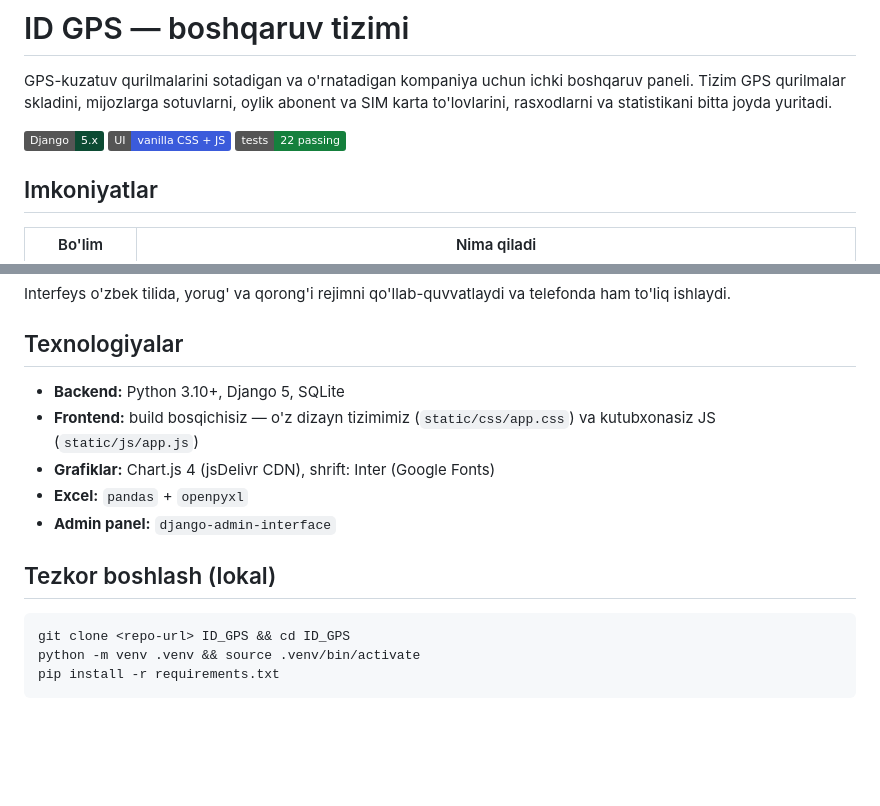
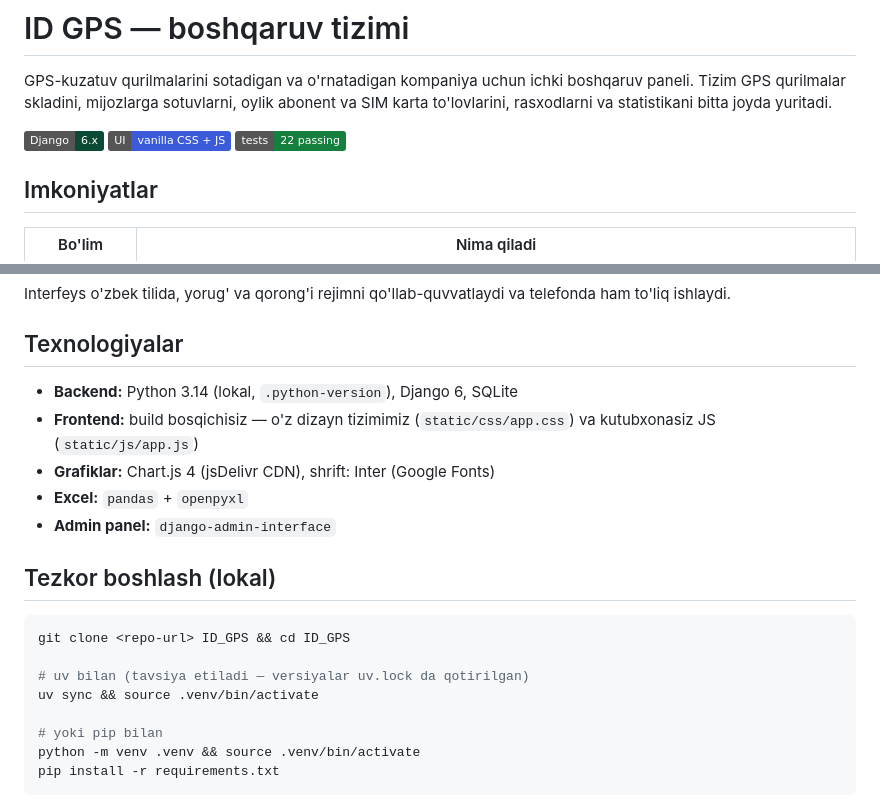
Before and after one commit to VALIJONY/ID_GPS, a Markdown page: README.md, 2 parts joined by grey strips. Drawn GitHub-style; badges without logos; blank space fills up the shorter version.

````diff
--- a/README.md
+++ b/README.md
@@ -4,7 +4,7 @@ GPS-kuzatuv qurilmalarini sotadigan va o'rnatadigan kompaniya uchun ichki boshqa
 Tizim GPS qurilmalar skladini, mijozlarga sotuvlarni, oylik abonent va SIM karta to'lovlarini,
 rasxodlarni va statistikani bitta joyda yuritadi.
 
-![Stack](https://img.shields.io/badge/Django-5.x-0C4B33) ![UI](https://img.shields.io/badge/UI-vanilla%20CSS%20%2B%20JS-3B5BDB) ![Tests](https://img.shields.io/badge/tests-22%20passing-15803D)
+![Stack](https://img.shields.io/badge/Django-6.x-0C4B33) ![UI](https://img.shields.io/badge/UI-vanilla%20CSS%20%2B%20JS-3B5BDB) ![Tests](https://img.shields.io/badge/tests-22%20passing-15803D)
 
 ## Imkoniyatlar
 
@@ -24,7 +24,7 @@ Interfeys o'zbek tilida, yorug' va qorong'i rejimni qo'llab-quvvatlaydi va telef
 
 ## Texnologiyalar
 
-- **Backend:** Python 3.10+, Django 5, SQLite
+- **Backend:** Python 3.14 (lokal, `.python-version`), Django 6, SQLite
 - **Frontend:** build bosqichisiz — o'z dizayn tizimimiz (`static/css/app.css`) va kutubxonasiz JS (`static/js/app.js`)
 - **Grafiklar:** Chart.js 4 (jsDelivr CDN), shrift: Inter (Google Fonts)
 - **Excel:** `pandas` + `openpyxl`
@@ -34,6 +34,11 @@ Interfeys o'zbek tilida, yorug' va qorong'i rejimni qo'llab-quvvatlaydi va telef
 
 ```bash
 git clone <repo-url> ID_GPS && cd ID_GPS
+
+# uv bilan (tavsiya etiladi — versiyalar uv.lock da qotirilgan)
+uv sync && source .venv/bin/activate
+
+# yoki pip bilan
 python -m venv .venv && source .venv/bin/activate
 pip install -r requirements.txt
 ```
````
Also changed, not shown: CHANGELOG.md (+6 -0 lines), docs/DEPLOYMENT.md (+23 -11 lines).
